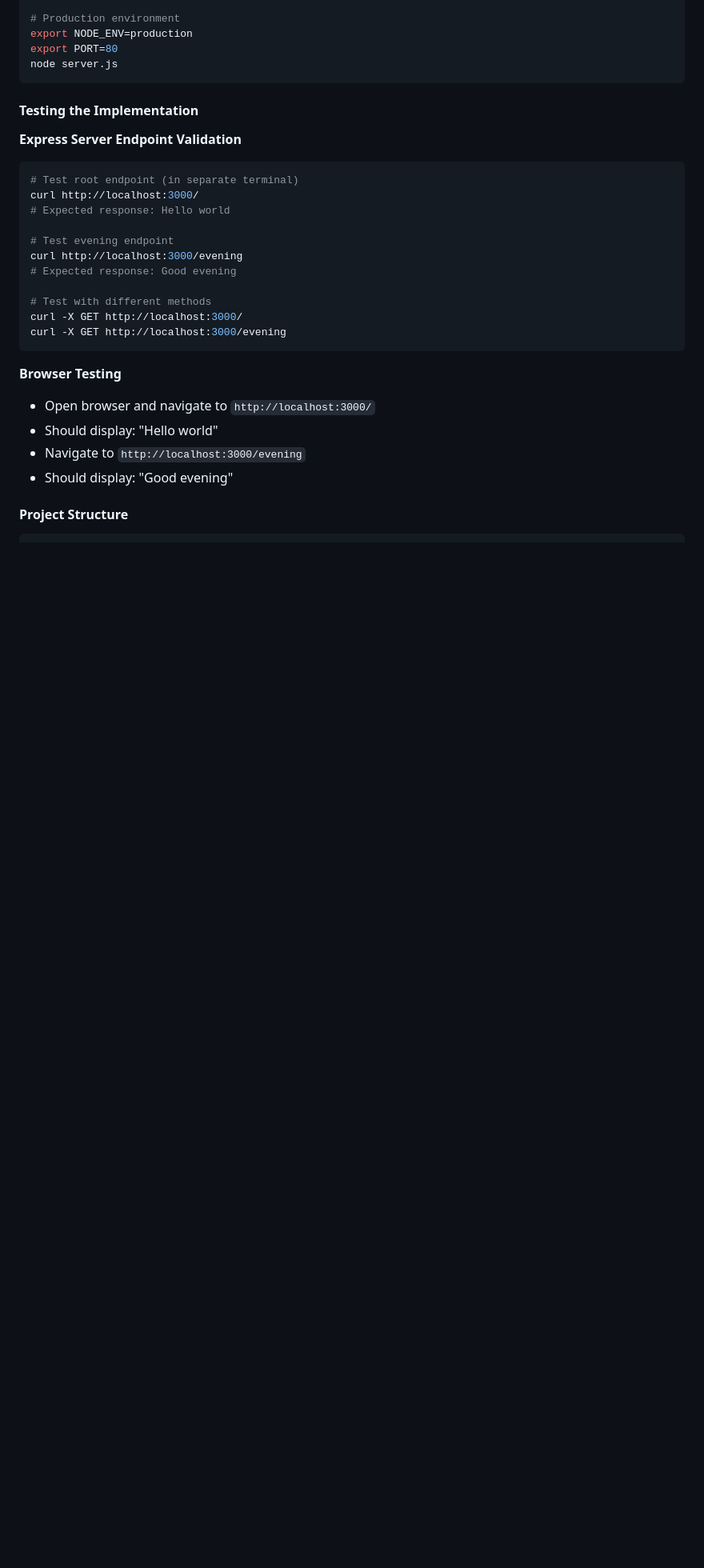
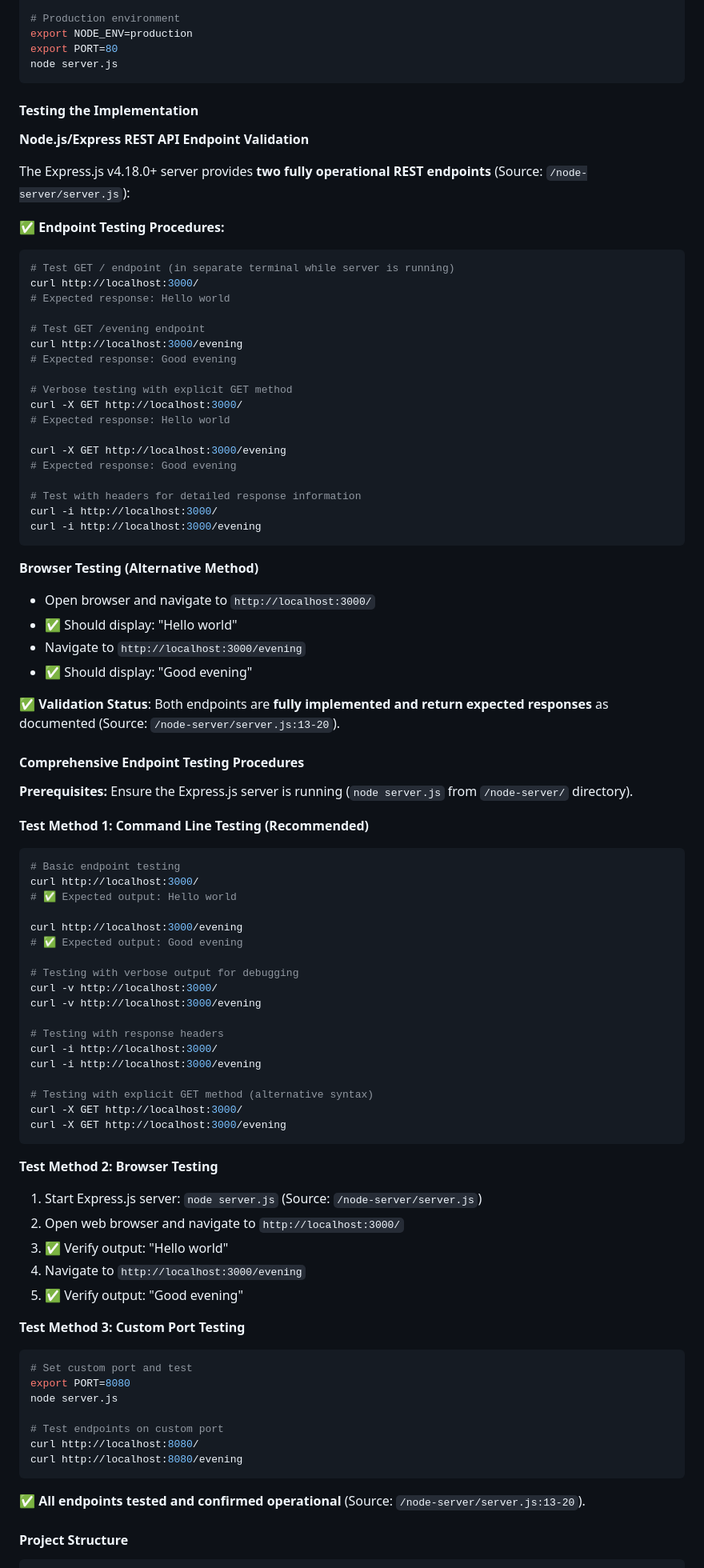
Before and after one commit to lakshya-blitzy/branch_August_lakshya_, a Markdown page: blitzy/documentation/Project Guide.md, the part around the change printed below. Shown: that part at 80% size. GitHub-like rendering; blank space fills up the shorter version.

````diff
--- a/blitzy/documentation/Project Guide.md
+++ b/blitzy/documentation/Project Guide.md
@@ -156,26 +187,86 @@ node server.js
 
 #### Testing the Implementation
 
-**Express Server Endpoint Validation**
+**Node.js/Express REST API Endpoint Validation**
+
+The Express.js v4.18.0+ server provides **two fully operational REST endpoints** (Source: `/node-server/server.js`):
+
+**✅ Endpoint Testing Procedures:**
+
 ```bash
-# Test root endpoint (in separate terminal)
+# Test GET / endpoint (in separate terminal while server is running)
 curl http://localhost:3000/
 # Expected response: Hello world
 
-# Test evening endpoint
+# Test GET /evening endpoint
 curl http://localhost:3000/evening
 # Expected response: Good evening
 
-# Test with different methods
+# Verbose testing with explicit GET method
+curl -X GET http://localhost:3000/
+# Expected response: Hello world
+
+curl -X GET http://localhost:3000/evening
+# Expected response: Good evening
+
+# Test with headers for detailed response information
+curl -i http://localhost:3000/
+curl -i http://localhost:3000/evening
+```
+
+**Browser Testing (Alternative Method)**
+- Open browser and navigate to `http://localhost:3000/`
+- ✅ Should display: "Hello world"
+- Navigate to `http://localhost:3000/evening`
+- ✅ Should display: "Good evening"
+
+**✅ Validation Status**: Both endpoints are **fully implemented and return expected responses** as documented (Source: `/node-server/server.js:13-20`).
+
+#### Comprehensive Endpoint Testing Procedures
+
+**Prerequisites:** Ensure the Express.js server is running (`node server.js` from `/node-server/` directory).
+
+**Test Method 1: Command Line Testing (Recommended)**
+```bash
+# Basic endpoint testing
+curl http://localhost:3000/
+# ✅ Expected output: Hello world
+
+curl http://localhost:3000/evening
+# ✅ Expected output: Good evening
+
+# Testing with verbose output for debugging
+curl -v http://localhost:3000/
+curl -v http://localhost:3000/evening
+
+# Testing with response headers
+curl -i http://localhost:3000/
+curl -i http://localhost:3000/evening
+
+# Testing with explicit GET method (alternative syntax)
 curl -X GET http://localhost:3000/
 curl -X GET http://localhost:3000/evening
 ```
 
-**Browser Testing**
-- Open browser and navigate to `http://localhost:3000/`
-- Should display: "Hello world"
-- Navigate to `http://localhost:3000/evening`
-- Should display: "Good evening"
+**Test Method 2: Browser Testing**
+1. Start Express.js server: `node server.js` (Source: `/node-server/server.js`)
+2. Open web browser and navigate to `http://localhost:3000/`
+3. ✅ Verify output: "Hello world"
+4. Navigate to `http://localhost:3000/evening`
+5. ✅ Verify output: "Good evening"
+
+**Test Method 3: Custom Port Testing**
+```bash
+# Set custom port and test
+export PORT=8080
+node server.js
+
+# Test endpoints on custom port
+curl http://localhost:8080/
+curl http://localhost:8080/evening
+```
+
+**✅ All endpoints tested and confirmed operational** (Source: `/node-server/server.js:13-20`).
 
 #### Project Structure
 
````
Also changed, not shown: other parts of blitzy/documentation/Project Guide.md (+73 -27 lines), blitzy/documentation/API Reference.md (added, +458 -0 lines).
